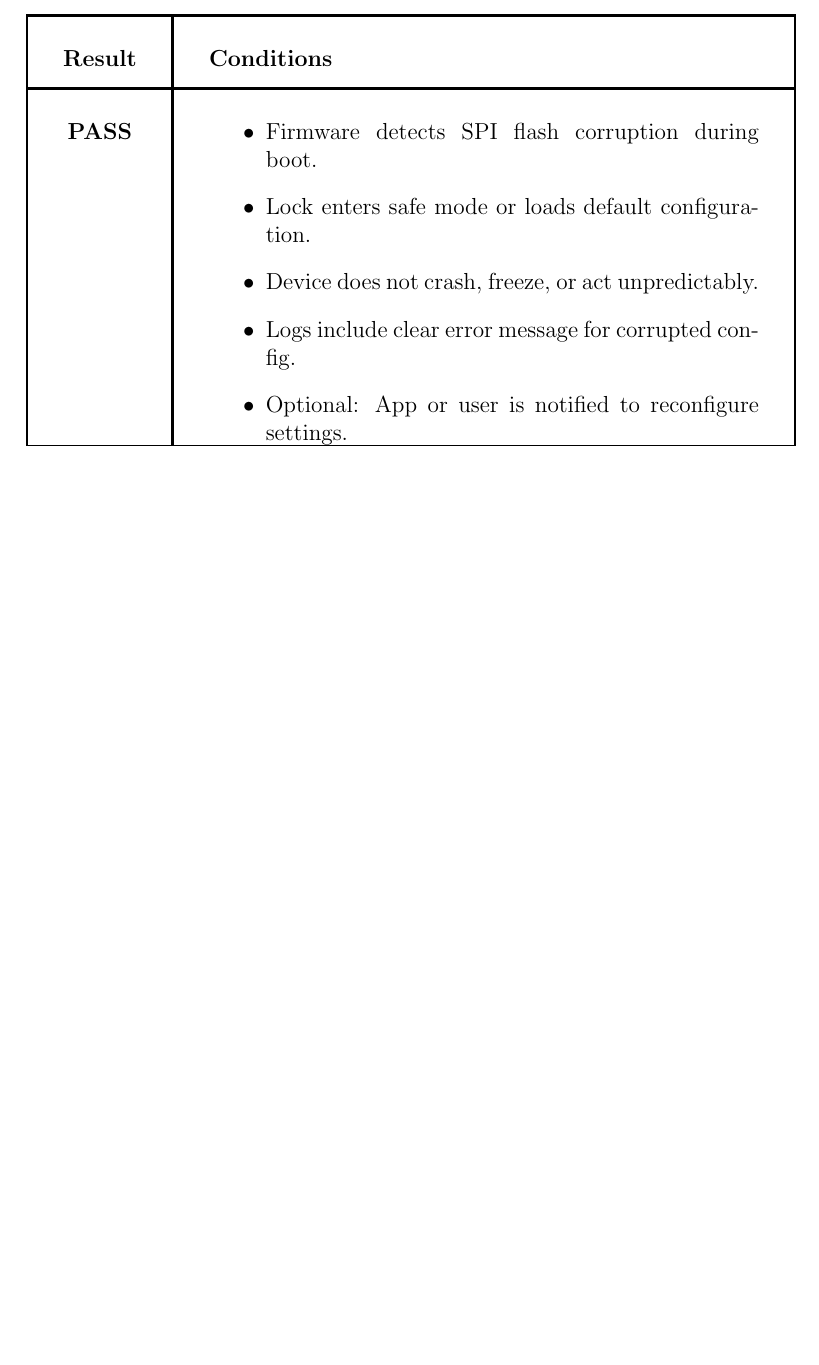
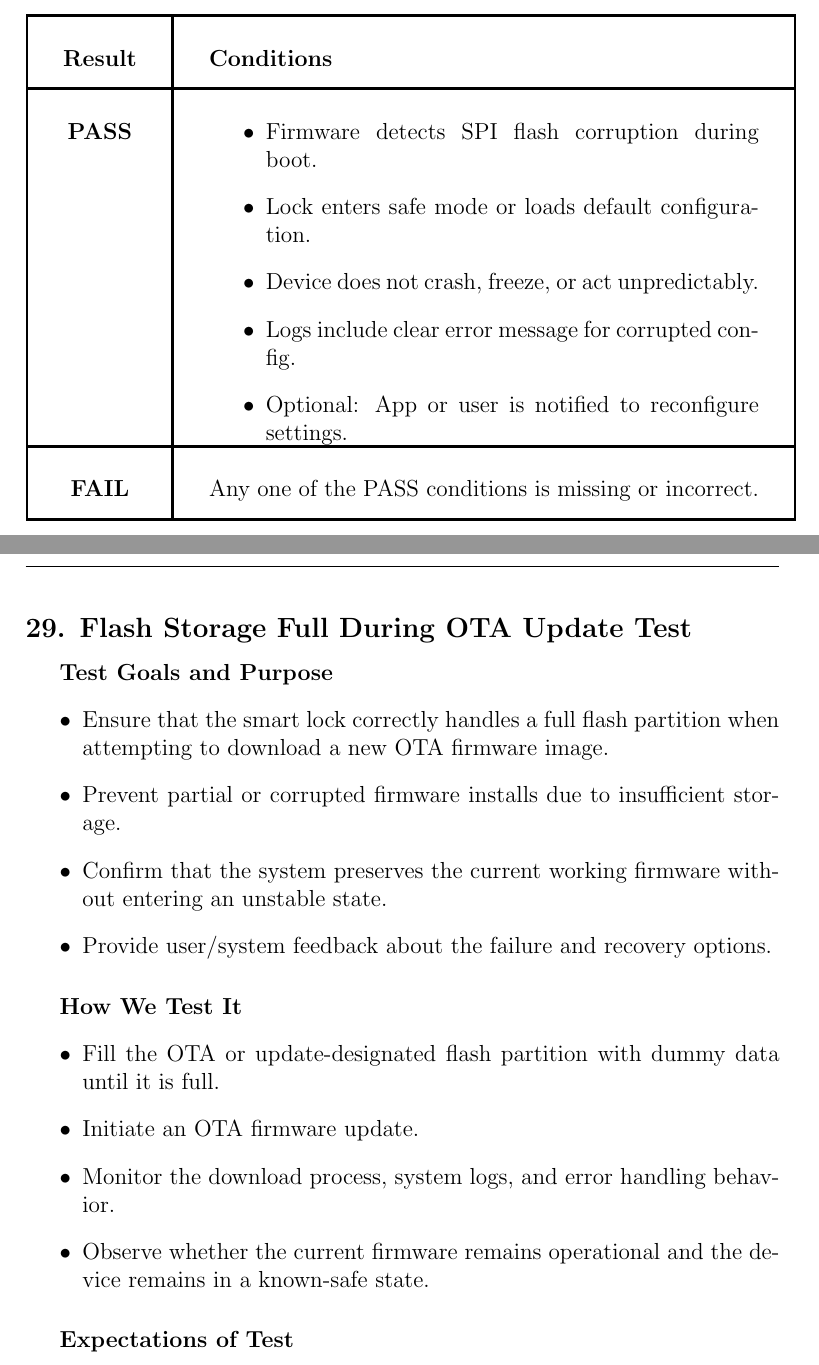
Before and after one commit to neenanhi/CSE123_Project, a LaTeX document (docs/DesignDoc/DesignDoc.tex, which reads docs/DesignDoc/Future_Testing.tex): part of page 71 of 77 before the commit and two parts of pages 71 and 72 of 79 after it, the two joined at a grey line, cut so that both start at the same text, the shorter picture padded with empty space. Compiled offline with pdfLaTeX.

Commit message:
updated common scenario 29

```diff
--- a/docs/DesignDoc/Future_Testing.tex
+++ b/docs/DesignDoc/Future_Testing.tex
@@ -1035,3 +1035,22 @@ Either wait for the lockout timer to expire or enter an admin PIN to clear the l
     \end{tabular}
 \end{center}
 
+\subsection*{29. Flash Storage Full During OTA Update Test}
+\subparagraph{Test Goals and Purpose}
+\begin{itemize}
+    \item Ensure that the smart lock correctly handles a full flash partition when attempting to download a new OTA firmware image.
+    \item Prevent partial or corrupted firmware installs due to insufficient storage.
+    \item Confirm that the system preserves the current working firmware without entering an unstable state.
+    \item Provide user/system feedback about the failure and recovery options.
+\end{itemize}
+
+\subparagraph{How We Test It}
+\begin{itemize}
+    \item Fill the OTA or update-designated flash partition with dummy data until it is full.
+    \item Initiate an OTA firmware update.
+    \item Monitor the download process, system logs, and error handling behavior.
+    \item Observe whether the current firmware remains operational and the device remains in a known-safe state.
+\end{itemize}
+
+\subparagraph{Expectations of Test}
+\begin{center}
@@ -1038,3 +1075,6 @@ Either wait for the lockout timer to expire or enter an admin PIN to clear the l
+\end{center}
+
+
 % End for Common Scenarios (Tests 1 - 20)
 
 \newpage
```
Also changed, not shown: docs/DesignDoc/Future_Testing.tex (18 more changed lines).
